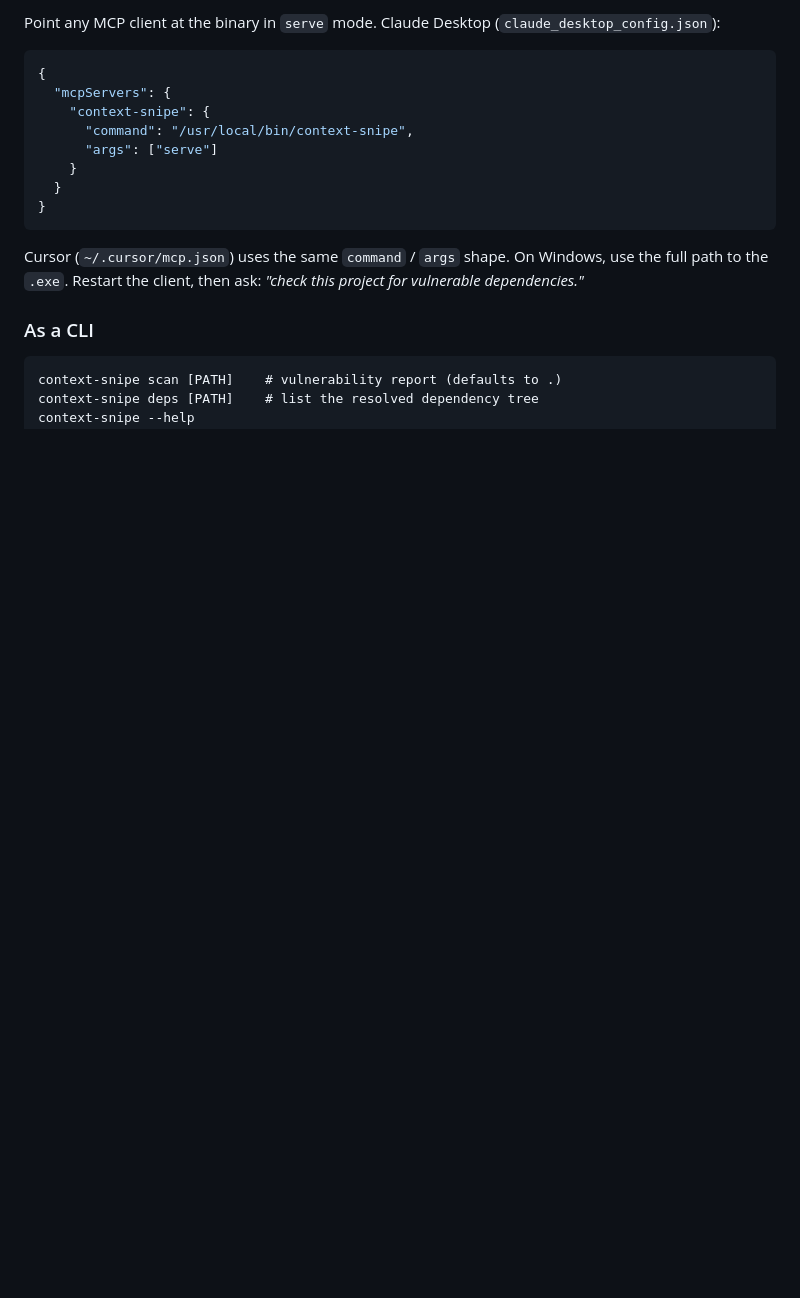
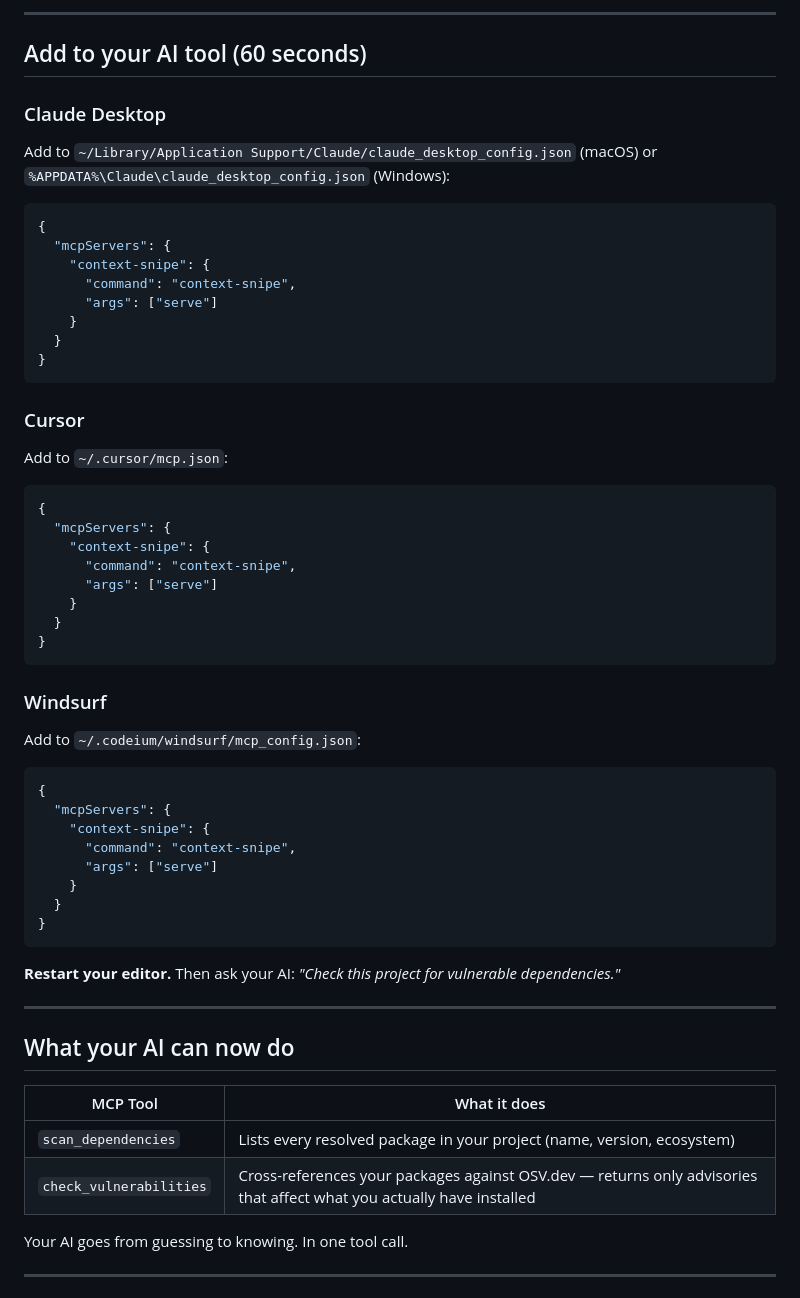
Before and after one commit to RP-Digital-Innovations/context-snipe, a Markdown page: README.md, the part around one of its changes. Drawn GitHub-style; blank space fills up the shorter version.

````diff
--- a/README.md
+++ b/README.md
@@ -67,21 +69,65 @@ chmod +x context-snipe-* && sudo mv context-snipe-* /usr/local/bin/context-snipe
 
-Point any MCP client at the binary in `serve` mode. Claude Desktop (`claude_desktop_config.json`):
+---
+
+## Add to your AI tool (60 seconds)
+
+### Claude Desktop
+
+Add to `~/Library/Application Support/Claude/claude_desktop_config.json` (macOS) or `%APPDATA%\Claude\claude_desktop_config.json` (Windows):
 
 ```json
 {
   "mcpServers": {
     "context-snipe": {
-      "command": "/usr/local/bin/context-snipe",
+      "command": "context-snipe",
       "args": ["serve"]
     }
   }
 }
 ```
 
-Cursor (`~/.cursor/mcp.json`) uses the same `command` / `args` shape. On Windows, use the full path to the `.exe`. Restart the client, then ask: *"check this project for vulnerable dependencies."*
+### Cursor
 
-### As a CLI
+Add to `~/.cursor/mcp.json`:
 
+```json
+{
+  "mcpServers": {
+    "context-snipe": {
+      "command": "context-snipe",
+      "args": ["serve"]
+    }
+  }
+}
 ```
-context-snipe scan [PATH]    # vulnerability report (defaults to .)
-context-snipe deps [PATH]    # list the resolved dependency tree
+
+### Windsurf
+
+Add to `~/.codeium/windsurf/mcp_config.json`:
+
+```json
+{
+  "mcpServers": {
+    "context-snipe": {
+      "command": "context-snipe",
+      "args": ["serve"]
+    }
+  }
+}
+```
+
+**Restart your editor.** Then ask your AI: *"Check this project for vulnerable dependencies."*
+
+---
+
+## What your AI can now do
+
+| MCP Tool | What it does |
+|----------|-------------|
+| `scan_dependencies` | Lists every resolved package in your project (name, version, ecosystem) |
+| `check_vulnerabilities` | Cross-references your packages against OSV.dev — returns only advisories that affect what you actually have installed |
+
+Your AI goes from guessing to knowing. In one tool call.
+
+---
+
````
Also changed, not shown: other parts of README.md (+122 -62 lines).
